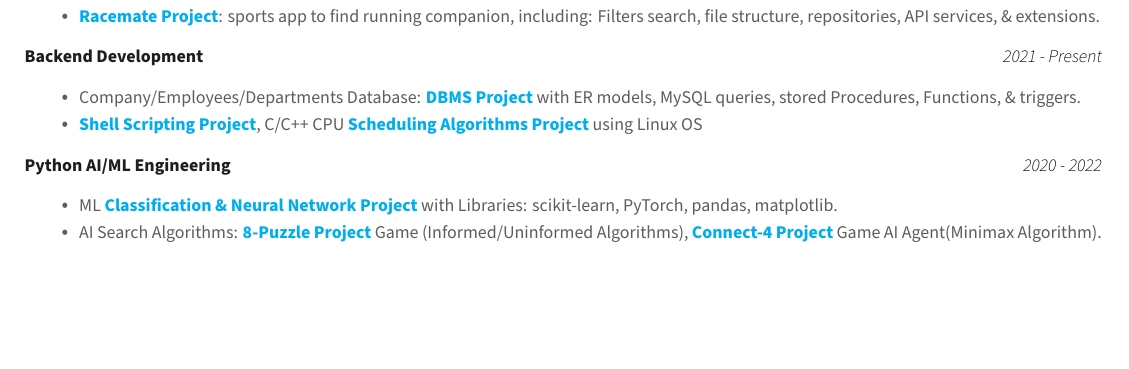
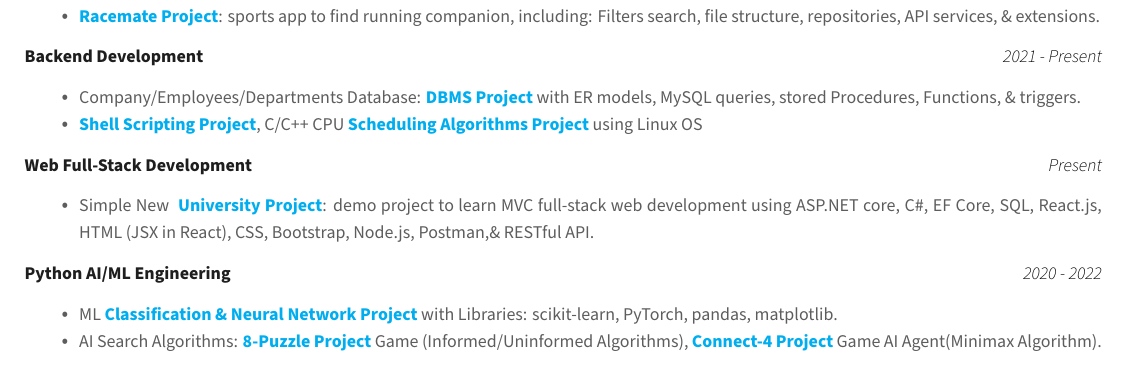
Before and after one commit to AsmaaJAH/sw_latex_resume, a LaTeX CV (resume.tex, which reads cv/projects.tex): part of page 1 of 2, cut so that both start at the same text, the shorter picture padded with empty space. Compiled offline with XeLaTeX.

Commit message:
update the resume projects section

```diff
--- a/cv/projects.tex
+++ b/cv/projects.tex
@@ -22,7 +22,16 @@
   \item{ \footnotesize Company/Employees/Departments Database: \textbf{\textcolor{cyan}{\href{https://github.com/AsmaaJAH/database-management-system-and-SQL-language/tree/main/labs/lab\%203}{DBMS Project}}}  with ER models, MySQL queries, stored Procedures, Functions, \& triggers. }
   \item {\footnotesize  \textbf{\textcolor{cyan}{\href{https://github.com/AsmaaJAH/Basic_ubuntu_shell}{Shell Scripting Project}}},  C/C++ CPU \textbf{\textcolor{cyan}{\href{https://github.com/AsmaaJAH/FCFS-and-RR-CPU-Scheduling}{Scheduling Algorithms Project}}} using Linux OS }
  \end{itemize}
+%-------------------------------------------------
+
+\entrypositionstyle {\textbf{\textcolor{lightblack}{Web Full-Stack Development}}\hfill \entrylocationstyle
+{Present}}
+
+\begin{itemize}[itemsep=0pt, parsep=0pt, topsep=0pt]
+  \item {\footnotesize Simple New \textbf{\textcolor{cyan}{\href{https://github.com/AsmaaJAH/simple-university-fullstack-web-project/tree/feature/apply_page}{ University Project}}}: demo project to learn MVC full-stack web development using ASP.NET core, C\#, EF Core, SQL, React.js, HTML (JSX in React), CSS, Bootstrap, Node.js, Postman,\& RESTful API.}
+ \end{itemize}
  %-------------------------------------------------
+
 
 \entrypositionstyle {\textbf{\textcolor{lightblack}{Python AI/ML Engineering}}\hfill \entrylocationstyle
 {2020 - 2022}}
```
Also changed, not shown: resume.tex (+1 -1 lines), Asmaa Nagy.pdf.
